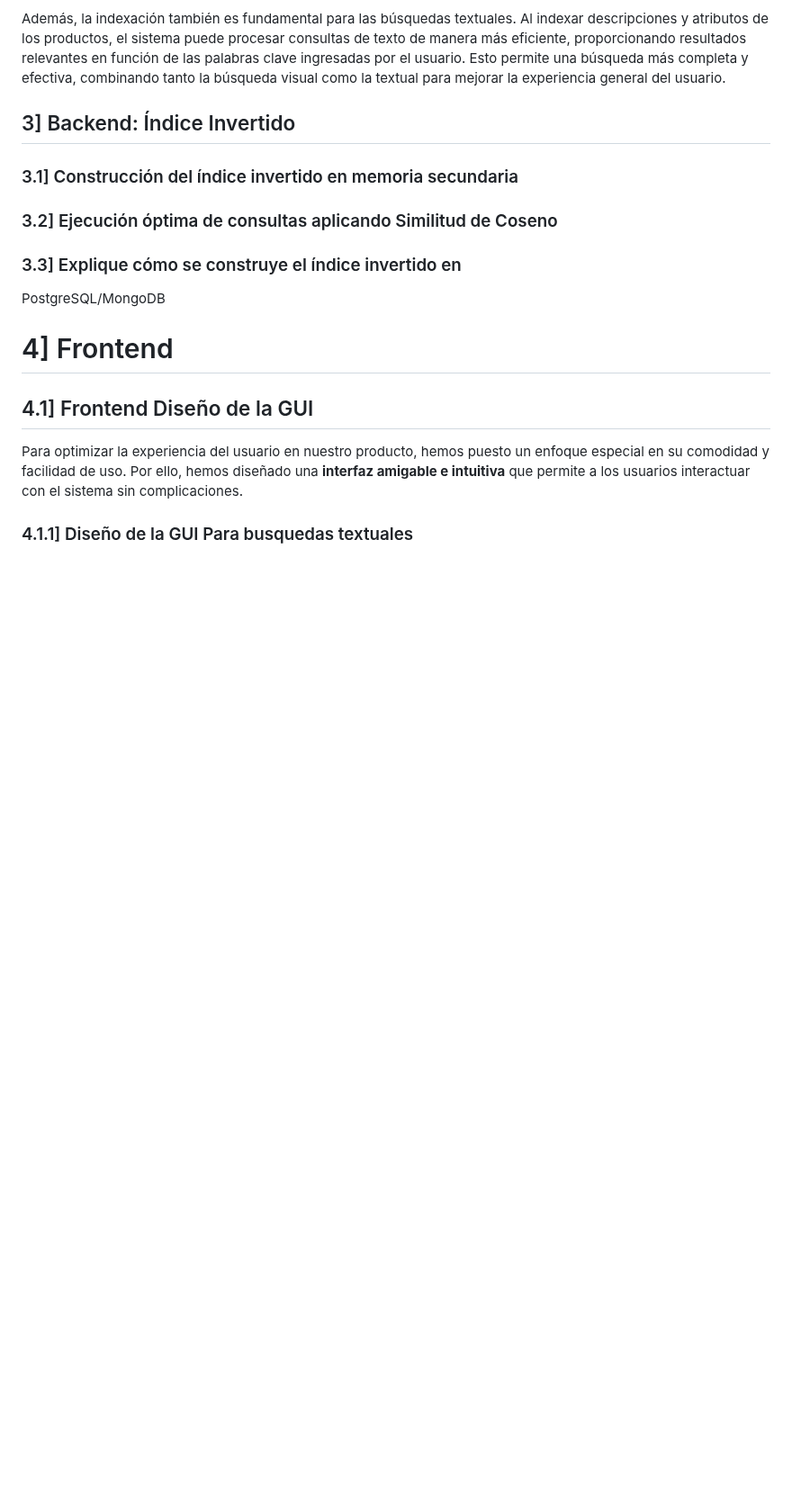
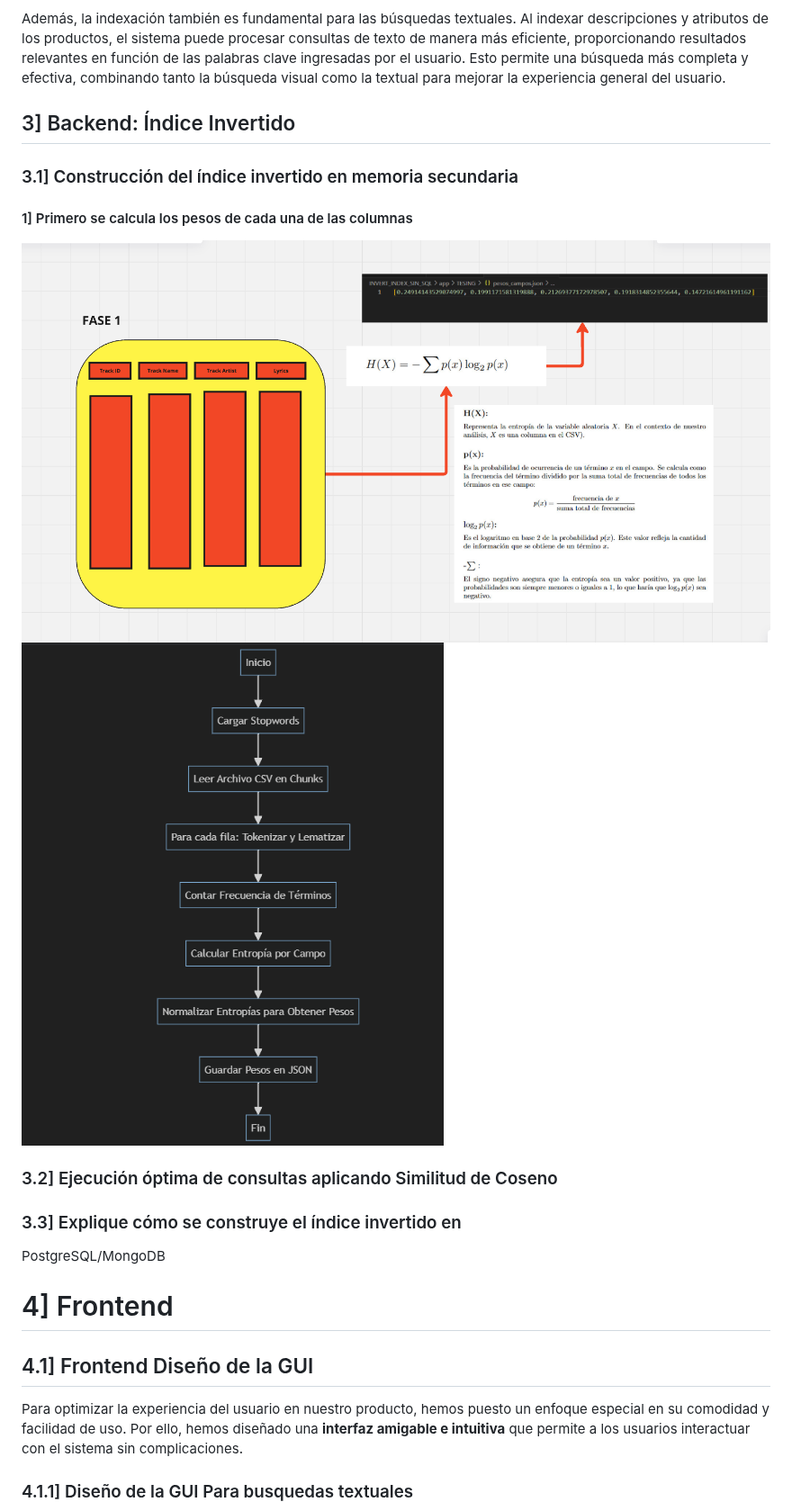
Before and after one commit to OmarUTEC/DataFusionDBll, a Markdown page: README.md, the part around the change. Shown at 90% size. Drawn GitHub-style; blank space fills up the shorter version.

```diff
--- a/README.md
+++ b/README.md
@@ -180,6 +180,11 @@ experiencia general del usuario.
 
   ###  3.1] Construcción del índice invertido en memoria secundaria
 
+  #### 1] Primero se calcula los pesos de cada una de las columnas
+
+
+   ![Interfaz de usuario](./screenshot/paso1.png)
+   ![Interfaz de usuario](./screenshot/D1.png)
 
 
   ###  3.2] Ejecución óptima de consultas aplicando Similitud de Coseno
```
